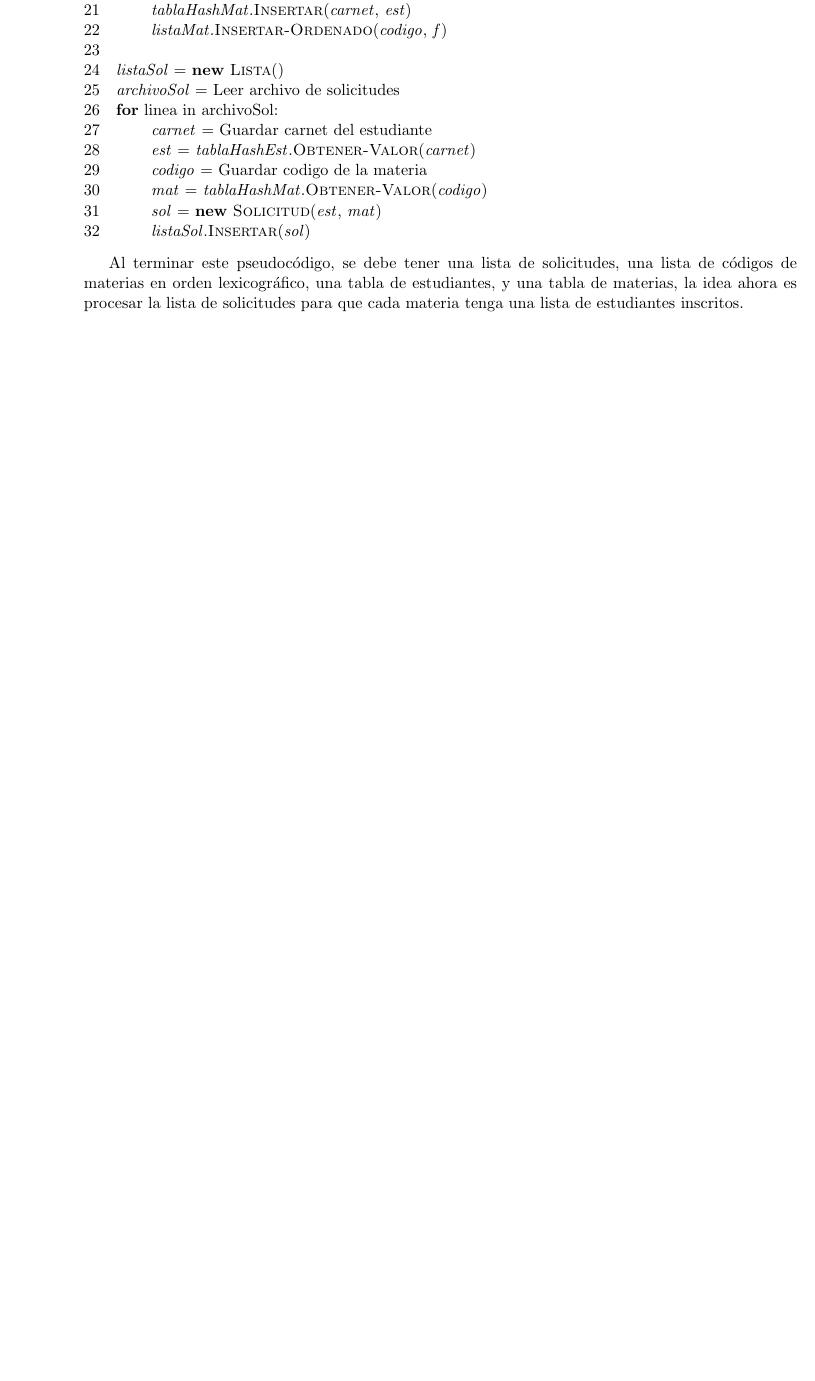
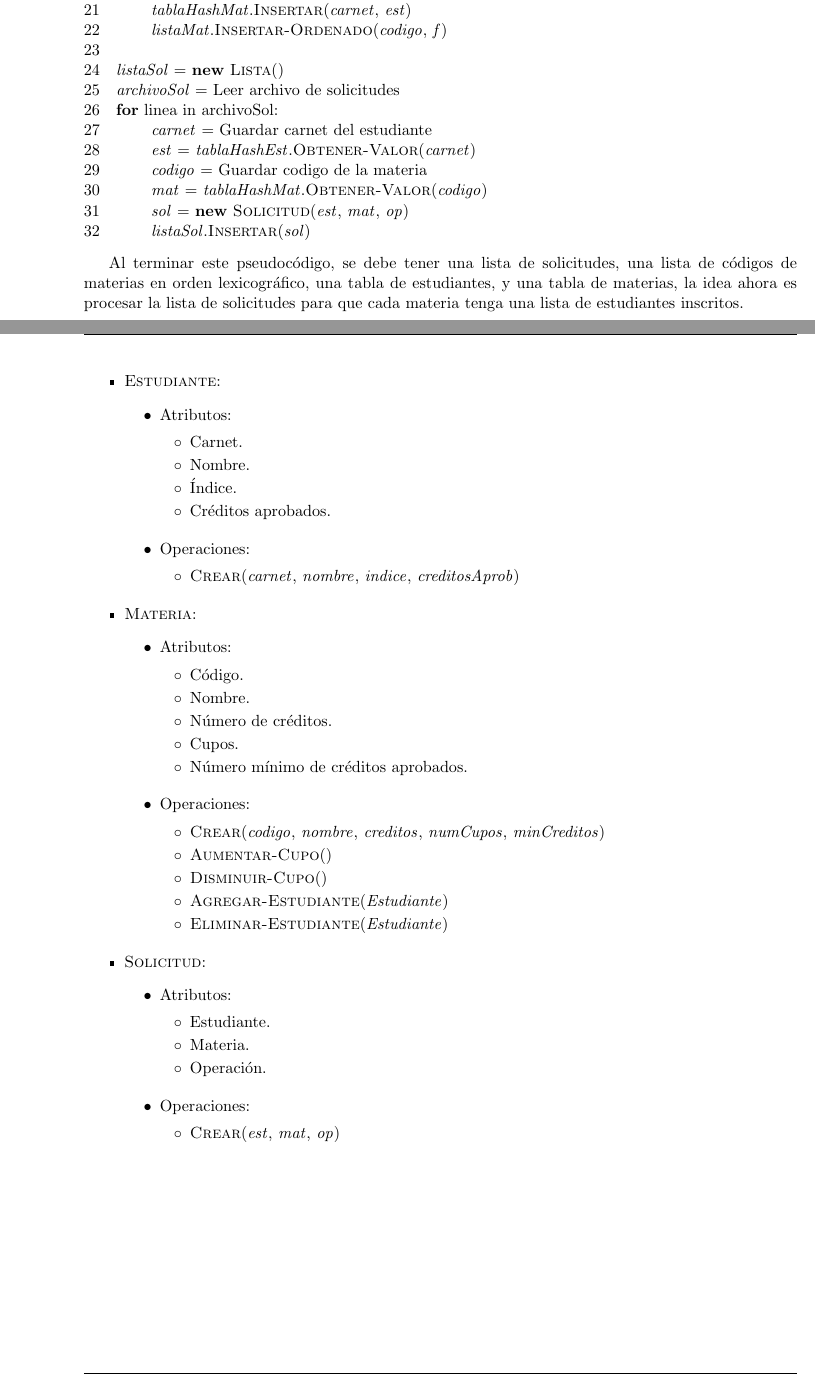
Before and after one commit to fungikami/MIPS-School-Enrollment, a LaTeX document (Informe/informe.tex): part of page 2 of 3 before the commit and two parts of pages 2 and 5 of 5 after it, the two joined at a grey line, cut so that both start at the same text, the shorter picture padded with empty space. Compiled offline with pdfLaTeX.

Commit message:
Informe Arc Definitivo

```diff
--- a/Informe/informe.tex
+++ b/Informe/informe.tex
@@ -141,7 +141,7 @@ archivo de entrada, para ello, se usan tablas de hash y listas.
       \li \id{est} = \id{tablaHashEst}.\proc{Obtener-Valor}(\id{carnet})
       \li \id{codigo} = Guardar codigo de la materia
       \li \id{mat} = \id{tablaHashMat}.\proc{Obtener-Valor}(\id{codigo})
-      \li \id{sol} = \kw{new} \proc{Solicitud}(\id{est}, \id{mat})
+      \li \id{sol} = \kw{new} \proc{Solicitud}(\id{est}, \id{mat}, \id{op})
       \li \id{listaSol}.\proc{Insertar}(\id{sol}) \label{li:Extraer-Datos-final}
       \End
    \End
@@ -236,5 +330,74 @@ archivo de entrada, para ello, se usan tablas de hash y listas.
             \item \proc{Obtener-Valor}(\id{clave})
          \end{itemize}
       \end{itemize}
+
+      \item \proc{Estudiante}:
+      \begin{itemize}
+         \item Atributos:
+
+         \begin{itemize}
+            \item Carnet.
+            \item Nombre.
+            \item Índice.
+            \item Créditos aprobados.
+         \end{itemize}
+      \end{itemize}
+
+      \begin{itemize}
+         \item Operaciones:
+
+         \begin{itemize}
+            \item \proc{Crear}(\id{carnet}, \id{nombre}, \id{indice}, \id{creditosAprob})
+         \end{itemize}
+      \end{itemize}
+
+      \item \proc{Materia}:
+      \begin{itemize}
+         \item Atributos:
+
+         \begin{itemize}
+            \item Código.
+            \item Nombre.
+            \item Número de créditos.
+            \item Cupos.
+            \item Número mínimo de créditos aprobados.
+         \end{itemize}
+      \end{itemize}
+
+      \begin{itemize}
+         \item Operaciones:
+
+         \begin{itemize}
+            \item \proc{Crear}(\id{codigo}, \id{nombre}, \id{creditos}, \id{numCupos}, \id{minCreditos})
+            \item \proc{Aumentar-Cupo}()
+            \item \proc{Disminuir-Cupo}()
+            \item \proc{Agregar-Estudiante}(\id{Estudiante})
+            \item \proc{Eliminar-Estudiante}(\id{Estudiante})
+         \end{itemize}
+      \end{itemize}
+
+
+      \item \proc{Solicitud}:
+      \begin{itemize}
+         \item Atributos:
+
+         \begin{itemize}
+            \item Estudiante.
+            \item Materia.
+            \item Operación.
+         \end{itemize}
+      \end{itemize}
+
+      \begin{itemize}
+         \item Operaciones:
+
+         \begin{itemize}
+            \item \proc{Crear}(\id{est}, \id{mat}, \id{op})
+         \end{itemize}
+      \end{itemize}
+
    \end{itemize}
+
+
+
 \end{document}
```
Also changed, not shown: Informe/aux/informe.pdf, Informe/informe.tex (100 more changed lines), 5 other files.
